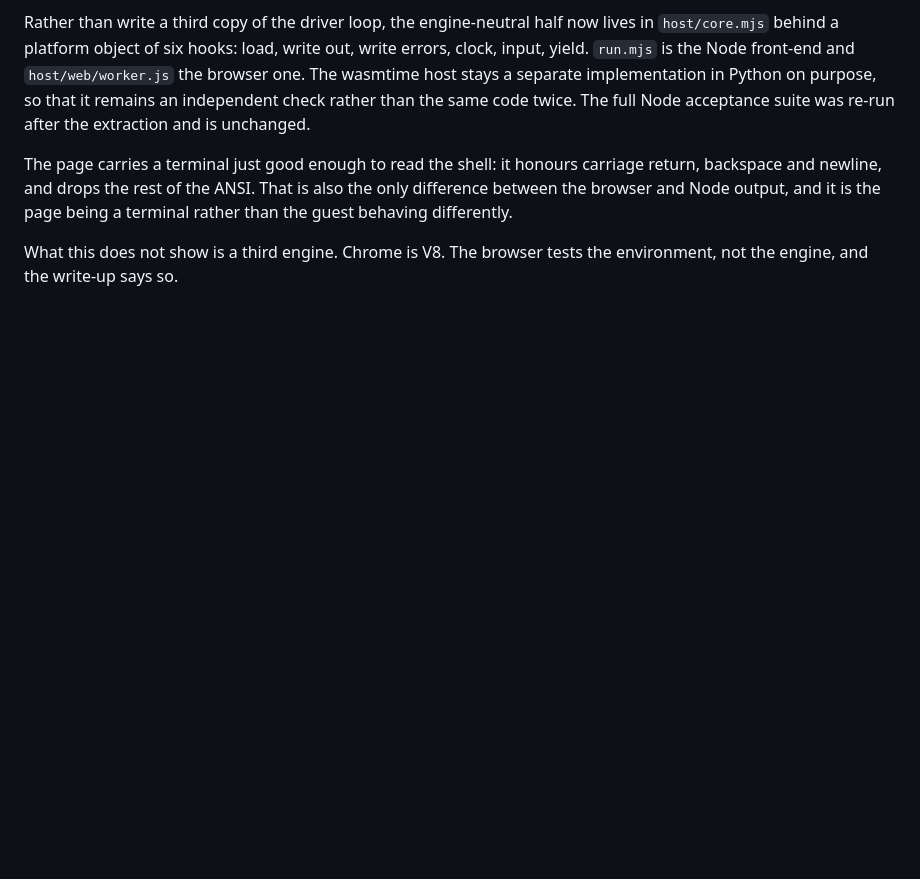
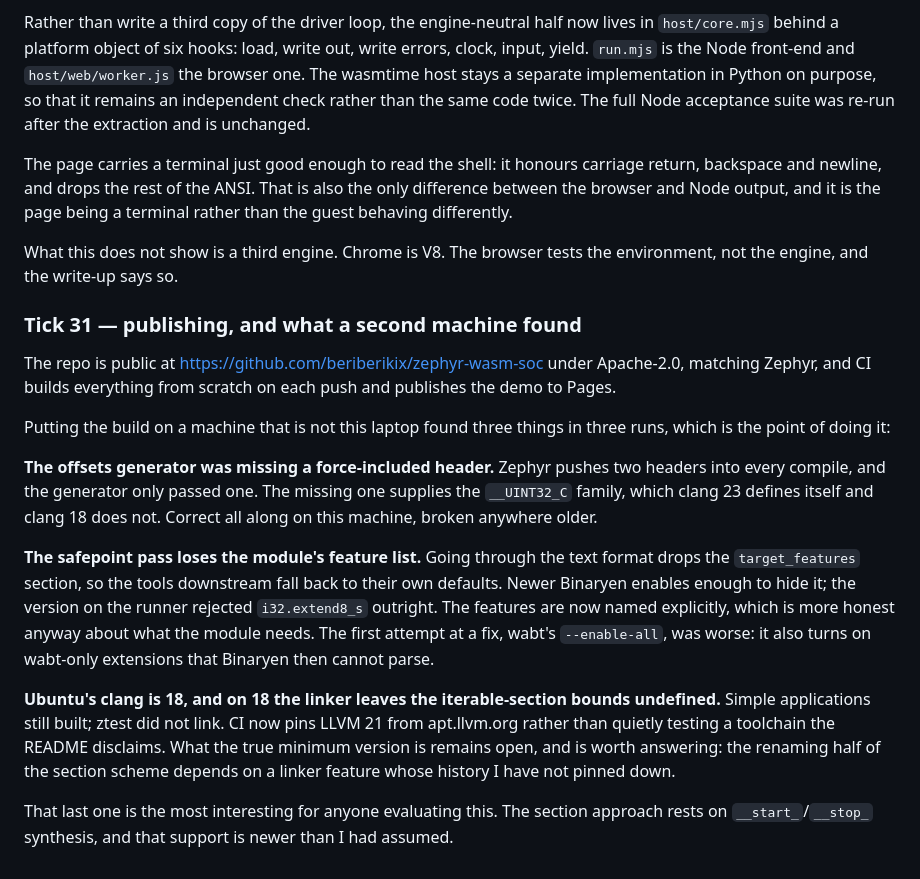
Before and after one commit to beriberikix/zephyr-wasm-soc, a Markdown page: NOTES.md, the part around one of its changes. Drawn GitHub-style; blank space fills up the shorter version.

```diff
--- a/NOTES.md
+++ b/NOTES.md
@@ -73,3 +34,37 @@ page being a terminal rather than the guest behaving differently.
 
 What this does not show is a third engine. Chrome is V8. The browser tests the
 environment, not the engine, and the write-up says so.
+
+
+### Tick 31 — publishing, and what a second machine found
+
+The repo is public at <https://github.com/beriberikix/zephyr-wasm-soc> under
+Apache-2.0, matching Zephyr, and CI builds everything from scratch on each
+push and publishes the demo to Pages.
+
+Putting the build on a machine that is not this laptop found three things in
+three runs, which is the point of doing it:
+
+**The offsets generator was missing a force-included header.** Zephyr pushes
+two headers into every compile, and the generator only passed one. The missing
+one supplies the `__UINT32_C` family, which clang 23 defines itself and clang
+18 does not. Correct all along on this machine, broken anywhere older.
+
+**The safepoint pass loses the module's feature list.** Going through the text
+format drops the `target_features` section, so the tools downstream fall back
+to their own defaults. Newer Binaryen enables enough to hide it; the version
+on the runner rejected `i32.extend8_s` outright. The features are now named
+explicitly, which is more honest anyway about what the module needs. The first
+attempt at a fix, wabt's `--enable-all`, was worse: it also turns on
+wabt-only extensions that Binaryen then cannot parse.
+
+**Ubuntu's clang is 18, and on 18 the linker leaves the iterable-section
+bounds undefined.** Simple applications still built; ztest did not link. CI
+now pins LLVM 21 from apt.llvm.org rather than quietly testing a toolchain the
+README disclaims. What the true minimum version is remains open, and is worth
+answering: the renaming half of the section scheme depends on a linker feature
+whose history I have not pinned down.
+
+That last one is the most interesting for anyone evaluating this. The section
+approach rests on `__start_`/`__stop_` synthesis, and that support is newer
+than I had assumed.
```
Also changed, not shown: other parts of NOTES.md (+3 -42 lines), README.md (+7 -2 lines).
